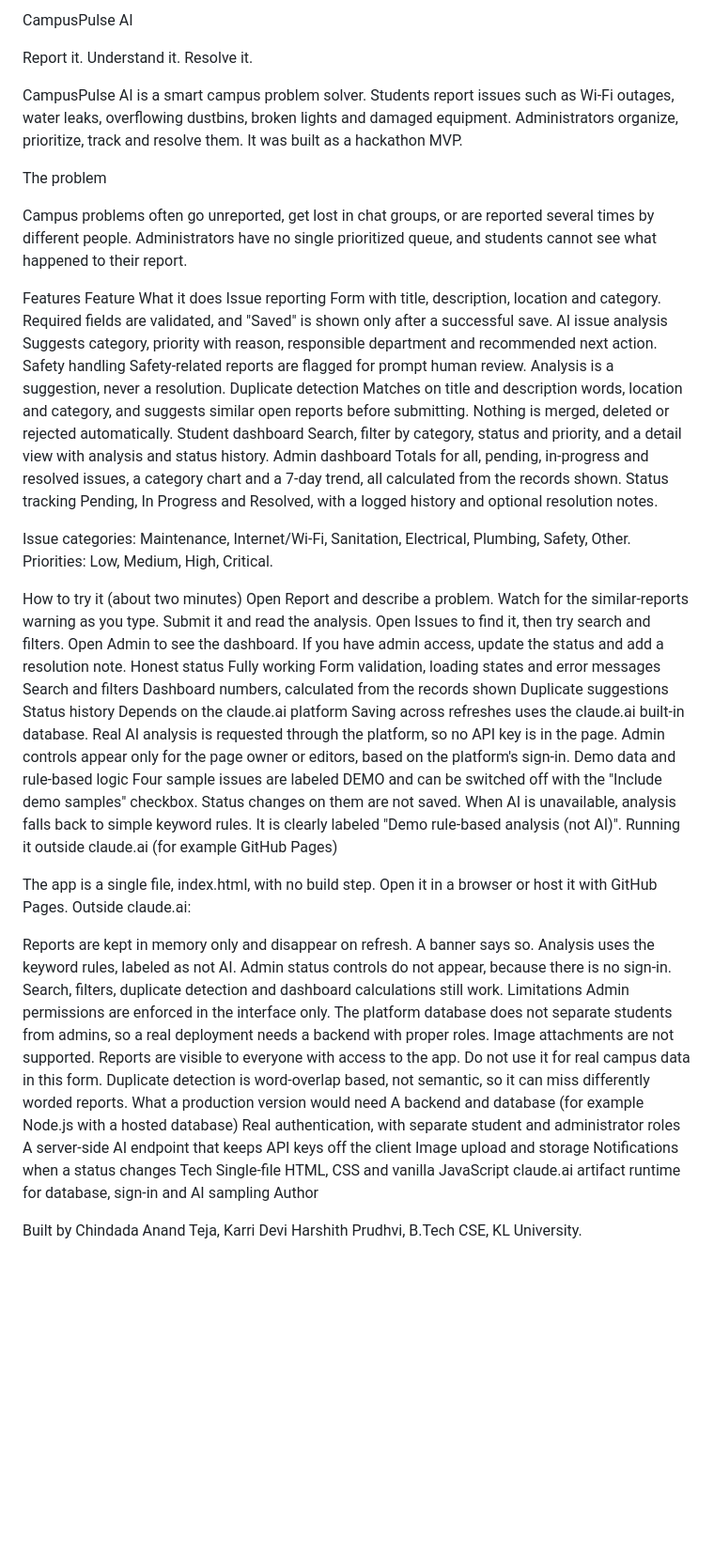
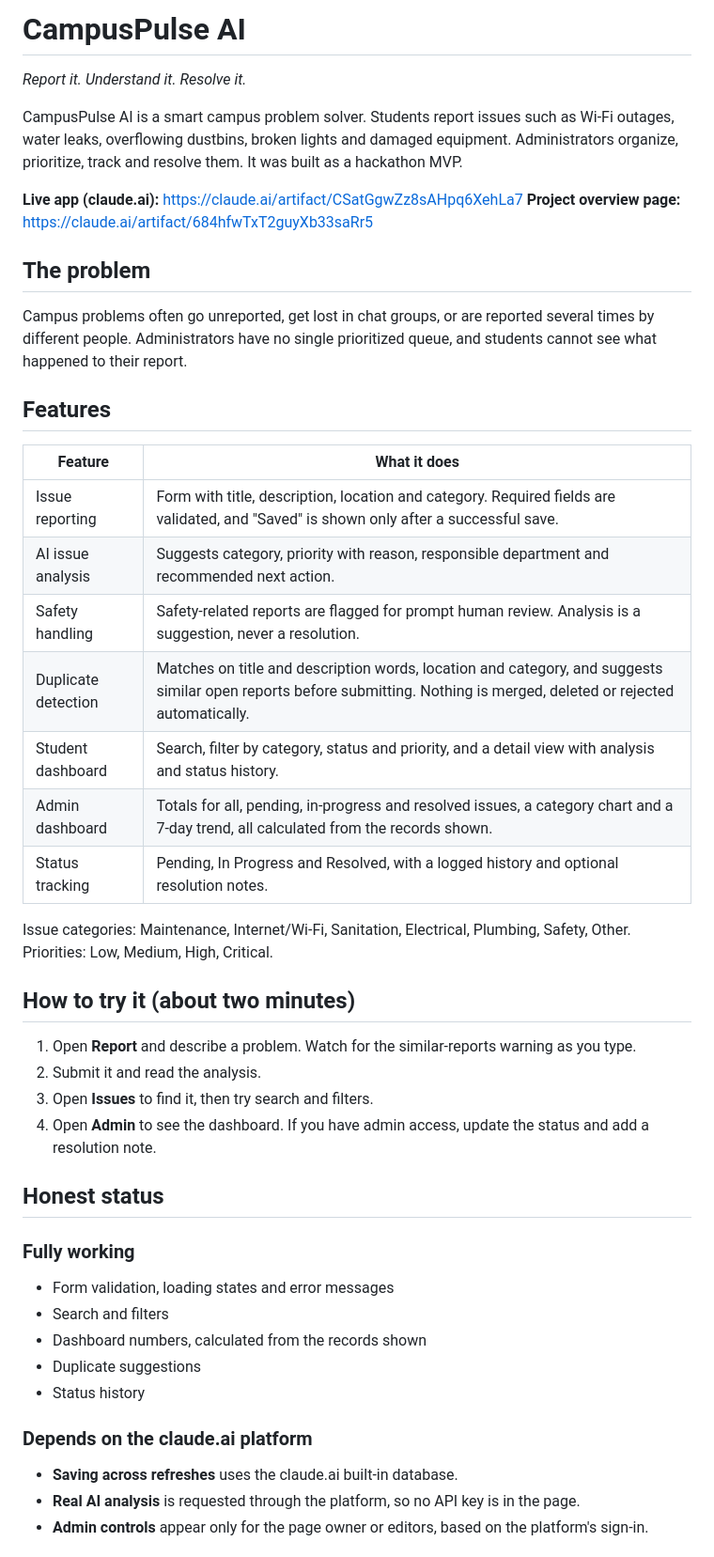
Before and after one commit to anandtejach/campuspulse-ai, a Markdown page: README.md, the part around one of its changes. Shown at 94% size. Drawn GitHub-style; blank space fills up the shorter version.

```diff
--- a/README.md
+++ b/README.md
@@ -1,66 +1,49 @@
-CampusPulse AI
+# CampusPulse AI
 
-Report it. Understand it. Resolve it.
+*Report it. Understand it. Resolve it.*
 
 CampusPulse AI is a smart campus problem solver. Students report issues such as Wi-Fi outages, water leaks, overflowing dustbins, broken lights and damaged equipment. Administrators organize, prioritize, track and resolve them. It was built as a hackathon MVP.
 
-The problem
+**Live app (claude.ai):** https://claude.ai/artifact/CSatGgwZz8sAHpq6XehLa7
+**Project overview page:** https://claude.ai/artifact/684hfwTxT2guyXb33saRr5
+
+## The problem
 
 Campus problems often go unreported, get lost in chat groups, or are reported several times by different people. Administrators have no single prioritized queue, and students cannot see what happened to their report.
 
-Features
-Feature	What it does
-Issue reporting	Form with title, description, location and category. Required fields are validated, and "Saved" is shown only after a successful save.
-AI issue analysis	Suggests category, priority with reason, responsible department and recommended next action.
-Safety handling	Safety-related reports are flagged for prompt human review. Analysis is a suggestion, never a resolution.
-Duplicate detection	Matches on title and description words, location and category, and suggests similar open reports before submitting. Nothing is merged, deleted or rejected automatically.
-Student dashboard	Search, filter by category, status and priority, and a detail view with analysis and status history.
-Admin dashboard	Totals for all, pending, in-progress and resolved issues, a category chart and a 7-day trend, all calculated from the records shown.
-Status tracking	Pending, In Progress and Resolved, with a logged history and optional resolution notes.
+## Features
 
-Issue categories: Maintenance, Internet/Wi-Fi, Sanitation, Electrical, Plumbing, Safety, Other. Priorities: Low, Medium, High, Critical.
+| Feature | What it does |
+|---|---|
+| Issue reporting | Form with title, description, location and category. Required fields are validated, and "Saved" is shown only after a successful save. |
+| AI issue analysis | Suggests category, priority with reason, responsible department and recommended next action. |
+| Safety handling | Safety-related reports are flagged for prompt human review. Analysis is a suggestion, never a resolution. |
+| Duplicate detection | Matches on title and description words, location and category, and suggests similar open reports before submitting. Nothing is merged, deleted or rejected automatically. |
+| Student dashboard | Search, filter by category, status and priority, and a detail view with analysis and status history. |
+| Admin dashboard | Totals for all, pending, in-progress and resolved issues, a category chart and a 7-day trend, all calculated from the records shown. |
+| Status tracking | Pending, In Progress and Resolved, with a logged history and optional resolution notes. |
 
-How to try it (about two minutes)
-Open Report and describe a problem. Watch for the similar-reports warning as you type.
-Submit it and read the analysis.
-Open Issues to find it, then try search and filters.
-Open Admin to see the dashboard. If you have admin access, update the status and add a resolution note.
-Honest status
-Fully working
-Form validation, loading states and error messages
-Search and filters
-Dashboard numbers, calculated from the records shown
-Duplicate suggestions
-Status history
-Depends on the claude.ai platform
-Saving across refreshes uses the claude.ai built-in database.
-Real AI analysis is requested through the platform, so no API key is in the page.
-Admin controls appear only for the page owner or editors, based on the platform's sign-in.
-Demo data and rule-based logic
-Four sample issues are labeled DEMO and can be switched off with the "Include demo samples" checkbox. Status changes on them are not saved.
-When AI is unavailable, analysis falls back to simple keyword rules. It is clearly labeled "Demo rule-based analysis (not AI)".
-Running it outside claude.ai (for example GitHub Pages)
+Issue categories: Maintenance, Internet/Wi-Fi, Sanitation, Electrical, Plumbing, Safety, Other.
+Priorities: Low, Medium, High, Critical.
 
-The app is a single file, index.html, with no build step. Open it in a browser or host it with GitHub Pages. Outside claude.ai:
+## How to try it (about two minutes)
 
-Reports are kept in memory only and disappear on refresh. A banner says so.
-Analysis uses the keyword rules, labeled as not AI.
-Admin status controls do not appear, because there is no sign-in.
-Search, filters, duplicate detection and dashboard calculations still work.
-Limitations
-Admin permissions are enforced in the interface only. The platform database does not separate students from admins, so a real deployment needs a backend with proper roles.
-Image attachments are not supported.
-Reports are visible to everyone with access to the app. Do not use it for real campus data in this form.
-Duplicate detection is word-overlap based, not semantic, so it can miss differently worded reports.
-What a production version would need
-A backend and database (for example Node.js with a hosted database)
-Real authentication, with separate student and administrator roles
-A server-side AI endpoint that keeps API keys off the client
-Image upload and storage
-Notifications when a status changes
-Tech
-Single-file HTML, CSS and vanilla JavaScript
-claude.ai artifact runtime for database, sign-in and AI sampling
-Author
+1. Open **Report** and describe a problem. Watch for the similar-reports warning as you type.
+2. Submit it and read the analysis.
+3. Open **Issues** to find it, then try search and filters.
+4. Open **Admin** to see the dashboard. If you have admin access, update the status and add a resolution note.
 
-Built by Chindada Anand Teja, Karri Devi Harshith Prudhvi, B.Tech CSE, KL University.
+## Honest status
+
+### Fully working
+- Form validation, loading states and error messages
+- Search and filters
+- Dashboard numbers, calculated from the records shown
+- Duplicate suggestions
+- Status history
+
+### Depends on the claude.ai platform
+- **Saving across refreshes** uses the claude.ai built-in database.
+- **Real AI analysis** is requested through the platform, so no API key is in the page.
+- **Admin controls** appear only for the page owner or editors, based on the platform's sign-in.
+
```
Also changed, not shown: other parts of README.md (+36 -0 lines).
